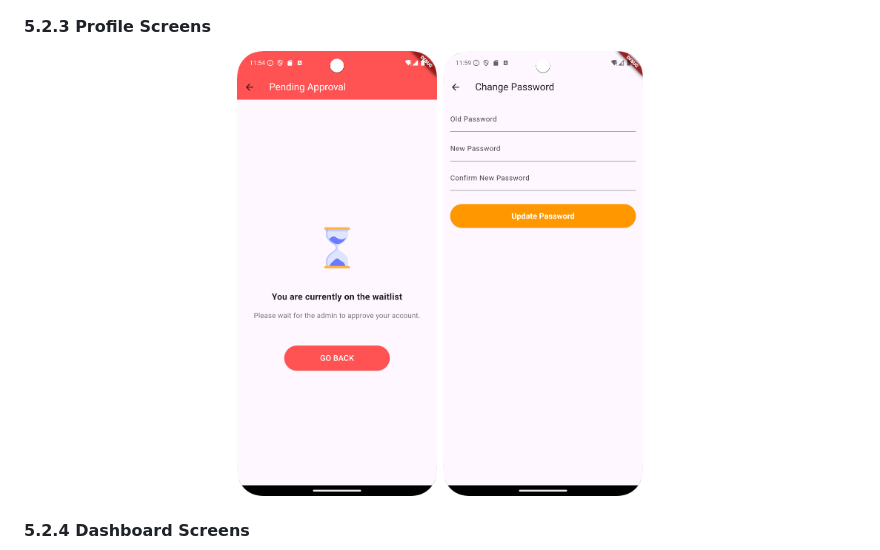
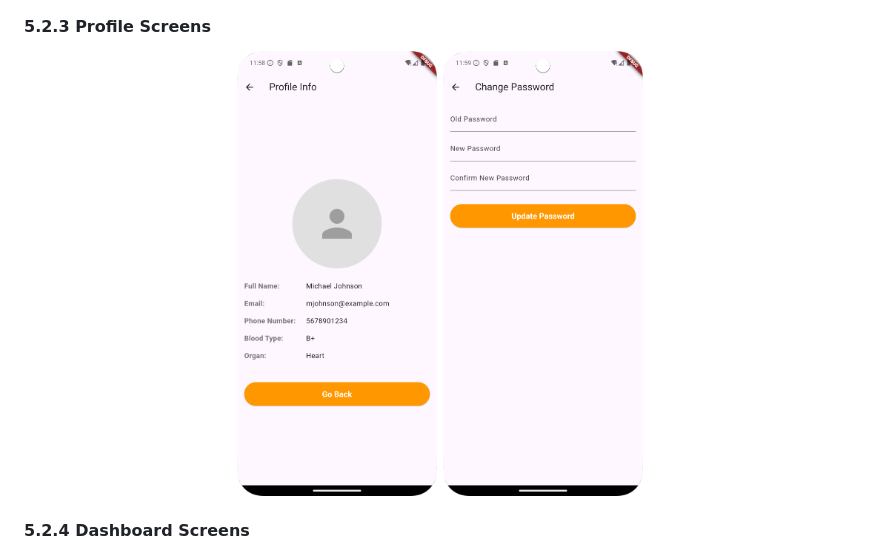
Before and after one commit to mpowerrenterprise/organ-donation-app, a Markdown page: README.MD, the part around the change. Rendered like a GitHub page.

Commit message:
docs: cleanup

```diff
--- a/README.MD
+++ b/README.MD
@@ -205,7 +205,7 @@ We are using Laravel as the backend framework to manage database interactions an
 
 <p align="center">
 
-<img src="docs/screenshots/mobile-app/8-user-waiting-screen.png" alt="Match Found Screen" width="200"/>
+<img src="docs/screenshots/mobile-app/10-user-profile-screen.png" alt="Match Found Screen" width="200"/>
 
 <img src="docs/screenshots/mobile-app/11-change-password.png" alt="Match Found Screen" width="200"/>
 
```
